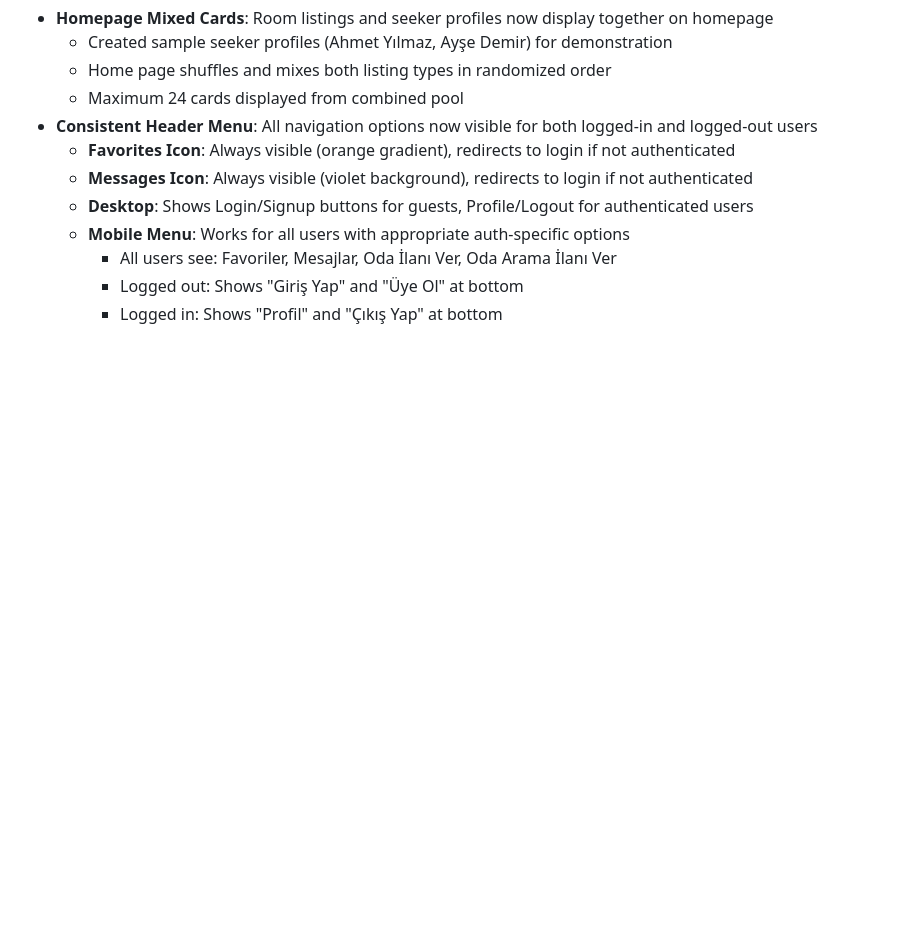
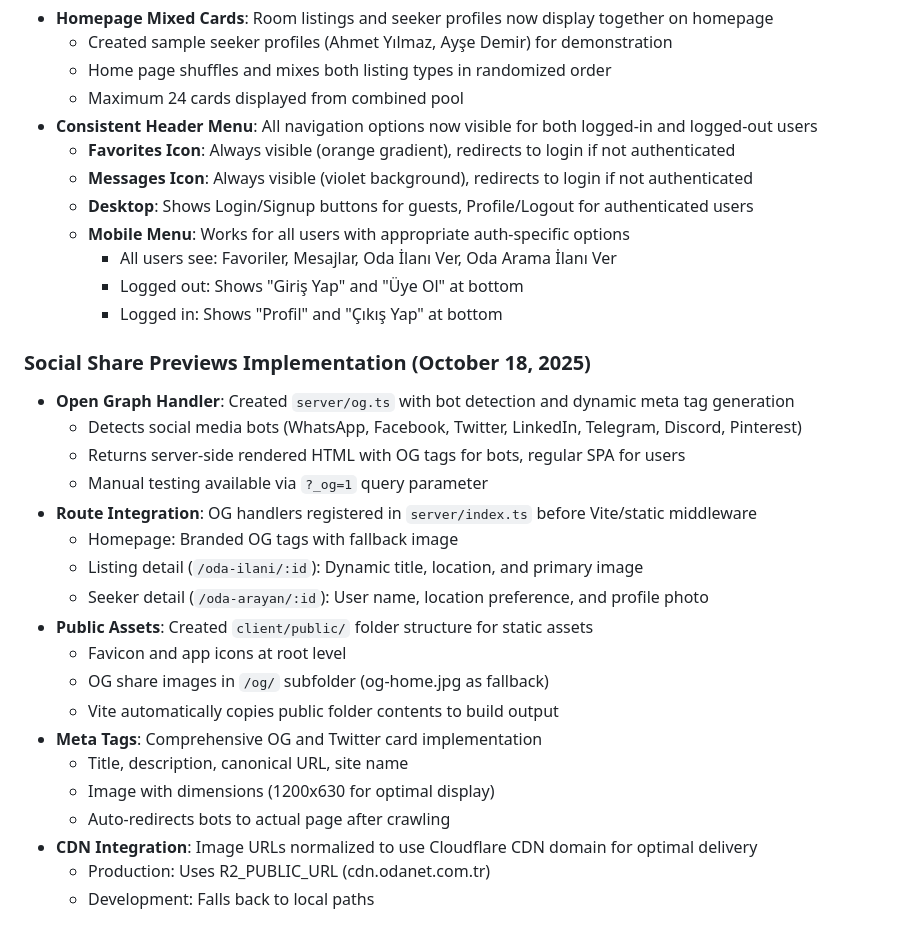
Before and after one commit to Mesutdemirok/FlatmateConnect, a Markdown page: replit.md, the part around the change. GitHub-like rendering; blank space fills up the shorter version.

Commit message:
Improve website by adding social share preview functionality
Implement Open Graph (OG) handlers for dynamic meta tag generation, integrate OG handlers into routing, and set up public assets for social sharing previews.

Replit-Commit-Author: Agent
Replit-Commit-Session-Id: 33fb195d-c86f-4cb6-9e5b-0208da51dc9c
Replit-Commit-Checkpoint-Type: full_checkpoint
Replit-Commit-Screenshot-Url: https://storage.googleapis.com/screenshot-production-us-central1/217db6ce-3fa5-4d7e-960e-5dc9e683b312/33fb195d-c86f-4cb6-9e5b-0208da51dc9c/PsJe4cE

```diff
--- a/replit.md
+++ b/replit.md
@@ -119,3 +119,24 @@ Preferred communication style: Simple, everyday language.
     - All users see: Favoriler, Mesajlar, Oda İlanı Ver, Oda Arama İlanı Ver
     - Logged out: Shows "Giriş Yap" and "Üye Ol" at bottom
     - Logged in: Shows "Profil" and "Çıkış Yap" at bottom
+
+### Social Share Previews Implementation (October 18, 2025)
+- **Open Graph Handler**: Created `server/og.ts` with bot detection and dynamic meta tag generation
+  - Detects social media bots (WhatsApp, Facebook, Twitter, LinkedIn, Telegram, Discord, Pinterest)
+  - Returns server-side rendered HTML with OG tags for bots, regular SPA for users
+  - Manual testing available via `?_og=1` query parameter
+- **Route Integration**: OG handlers registered in `server/index.ts` before Vite/static middleware
+  - Homepage: Branded OG tags with fallback image
+  - Listing detail (`/oda-ilani/:id`): Dynamic title, location, and primary image
+  - Seeker detail (`/oda-arayan/:id`): User name, location preference, and profile photo
+- **Public Assets**: Created `client/public/` folder structure for static assets
+  - Favicon and app icons at root level
+  - OG share images in `/og/` subfolder (og-home.jpg as fallback)
+  - Vite automatically copies public folder contents to build output
+- **Meta Tags**: Comprehensive OG and Twitter card implementation
+  - Title, description, canonical URL, site name
+  - Image with dimensions (1200x630 for optimal display)
+  - Auto-redirects bots to actual page after crawling
+- **CDN Integration**: Image URLs normalized to use Cloudflare CDN domain for optimal delivery
+  - Production: Uses R2_PUBLIC_URL (cdn.odanet.com.tr)
+  - Development: Falls back to local paths
```
